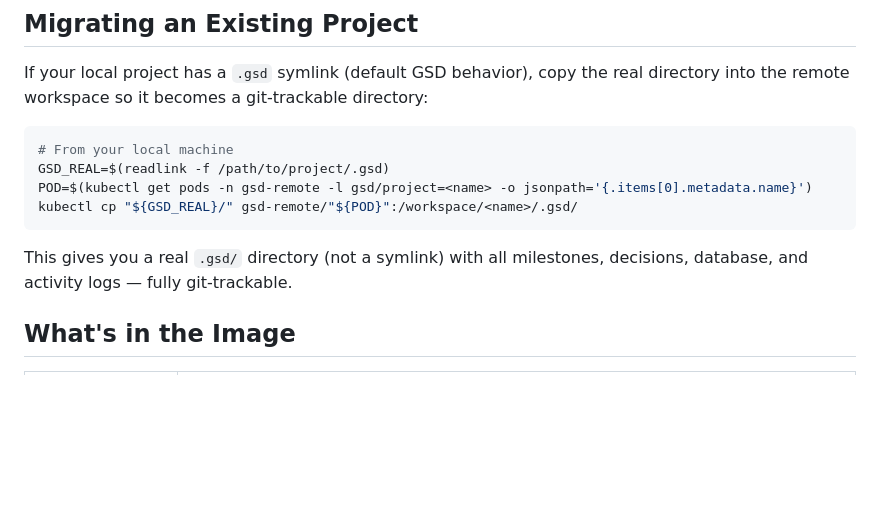
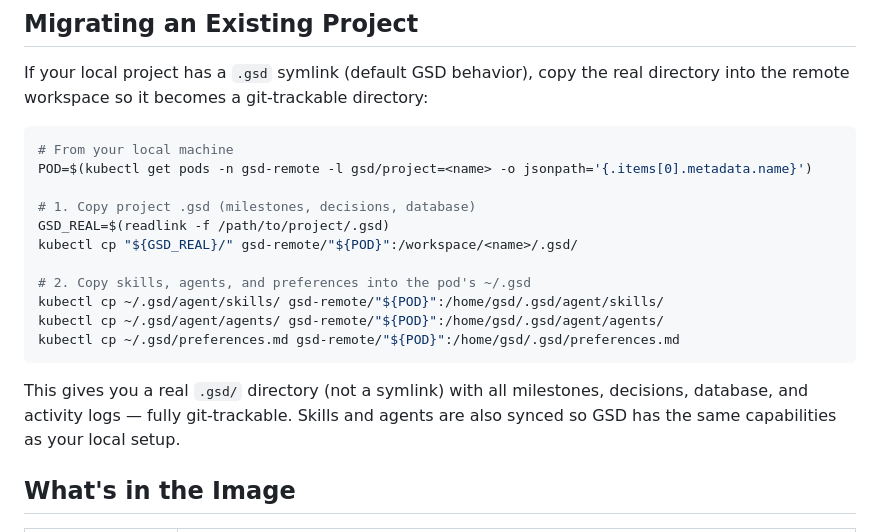
Before and after one commit to castai/remote-gsdv2, a Markdown page: README.md, the part around the change. Rendered like a GitHub page; blank space fills up the shorter version.

Commit message:
README: add skills/agents/preferences to migration steps

````diff
--- a/README.md
+++ b/README.md
@@ -152,12 +152,19 @@ If your local project has a `.gsd` symlink (default GSD behavior), copy the real
 
 ```bash
 # From your local machine
+POD=$(kubectl get pods -n gsd-remote -l gsd/project=<name> -o jsonpath='{.items[0].metadata.name}')
+
+# 1. Copy project .gsd (milestones, decisions, database)
 GSD_REAL=$(readlink -f /path/to/project/.gsd)
-POD=$(kubectl get pods -n gsd-remote -l gsd/project=<name> -o jsonpath='{.items[0].metadata.name}')
 kubectl cp "${GSD_REAL}/" gsd-remote/"${POD}":/workspace/<name>/.gsd/
+
+# 2. Copy skills, agents, and preferences into the pod's ~/.gsd
+kubectl cp ~/.gsd/agent/skills/ gsd-remote/"${POD}":/home/gsd/.gsd/agent/skills/
+kubectl cp ~/.gsd/agent/agents/ gsd-remote/"${POD}":/home/gsd/.gsd/agent/agents/
+kubectl cp ~/.gsd/preferences.md gsd-remote/"${POD}":/home/gsd/.gsd/preferences.md
 ```
 
-This gives you a real `.gsd/` directory (not a symlink) with all milestones, decisions, database, and activity logs — fully git-trackable.
+This gives you a real `.gsd/` directory (not a symlink) with all milestones, decisions, database, and activity logs — fully git-trackable. Skills and agents are also synced so GSD has the same capabilities as your local setup.
 
 ## What's in the Image
 
````
